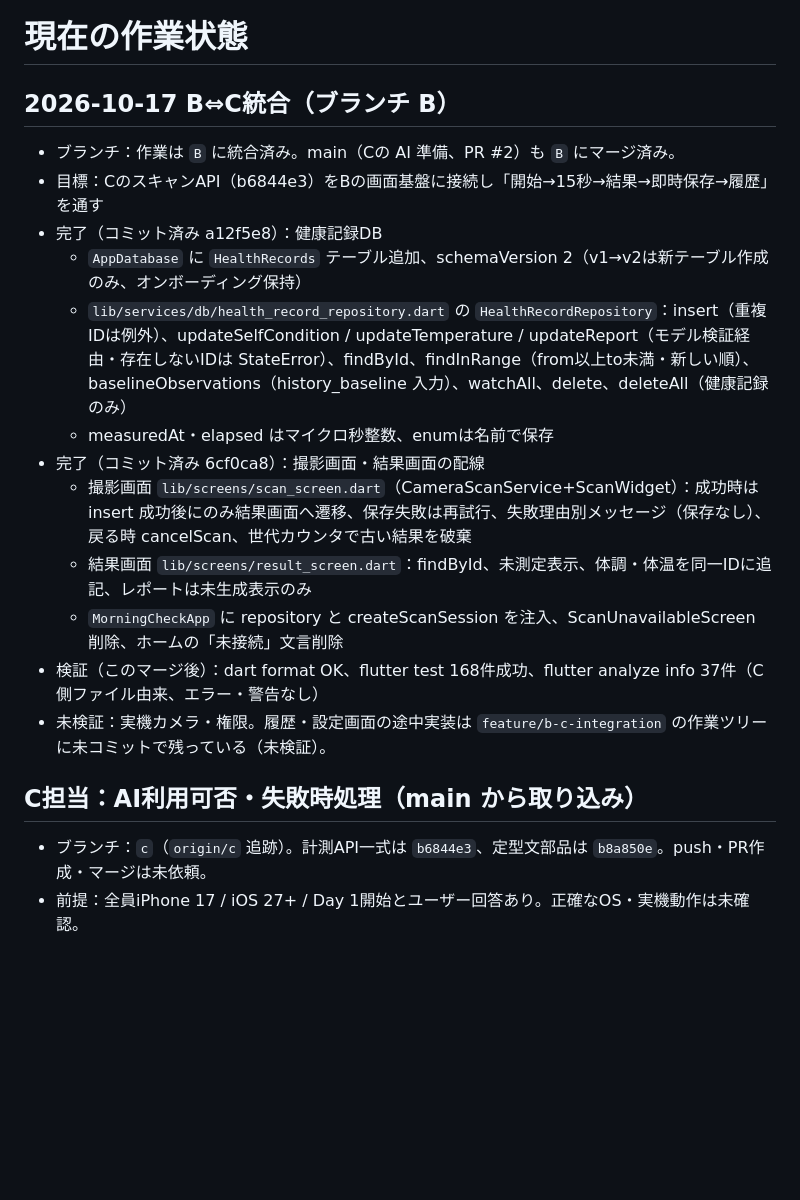
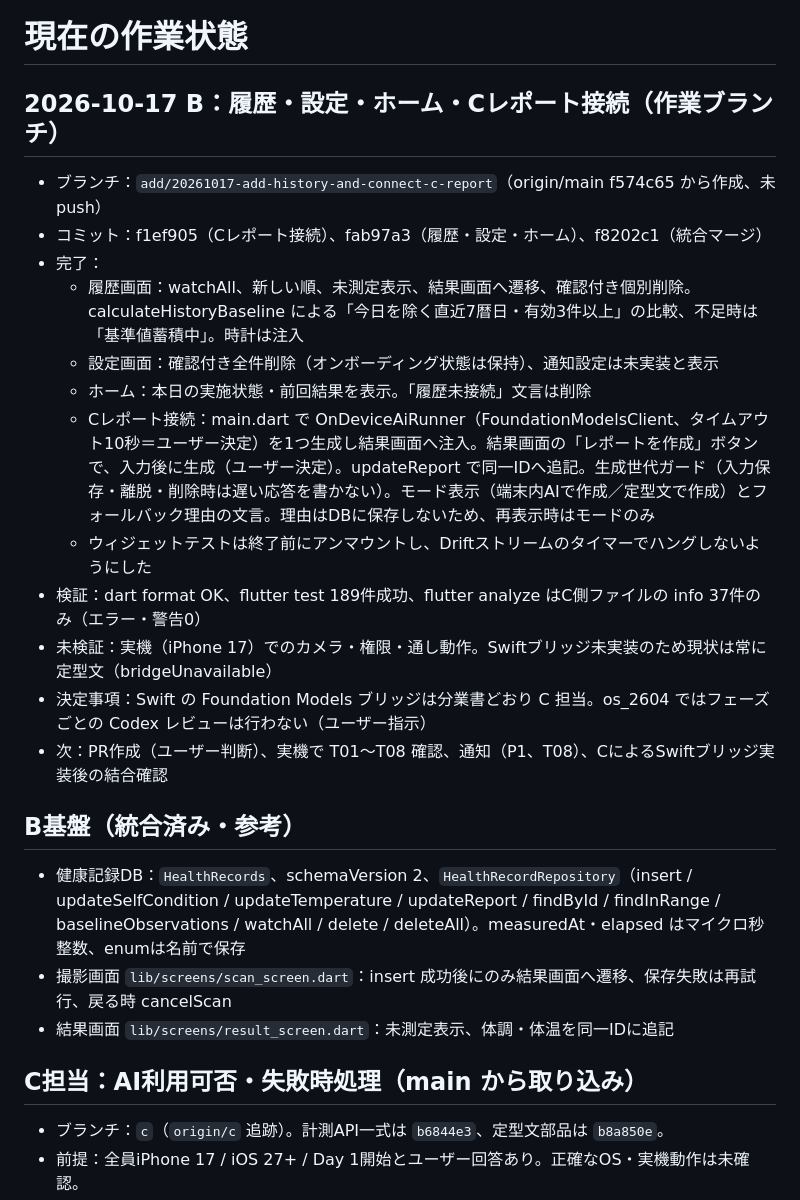
Before and after one commit to jphacks/os_2604, a Markdown page: .codex/STATE.md, the part around one of its changes. GitHub-like rendering; blank space fills up the shorter version.

Commit message:
docs: update state after history and C report wiring
Co-Authored-By: Claude Opus 5.5 <noreply@anthropic.com>

```diff
--- a/.codex/STATE.md
+++ b/.codex/STATE.md
@@ -1,21 +1,27 @@
 # 現在の作業状態
 
-## 2026-10-17 B⇔C統合（ブランチ B）
+## 2026-10-17 B：履歴・設定・ホーム・Cレポート接続（作業ブランチ）
 
-- ブランチ：作業は `B` に統合済み。main（Cの AI 準備、PR #2）も `B` にマージ済み。
-- 目標：CのスキャンAPI（b6844e3）をBの画面基盤に接続し「開始→15秒→結果→即時保存→履歴」を通す
-- 完了（コミット済み a12f5e8）：健康記録DB
-  - `AppDatabase` に `HealthRecords` テーブル追加、schemaVersion 2（v1→v2は新テーブル作成のみ、オンボーディング保持）
-  - `lib/services/db/health_record_repository.dart` の `HealthRecordRepository`：insert（重複IDは例外）、updateSelfCondition / updateTemperature / updateReport（モデル検証経由・存在しないIDは StateError）、findById、findInRange（from以上to未満・新しい順）、baselineObservations（history_baseline 入力）、watchAll、delete、deleteAll（健康記録のみ）
-  - measuredAt・elapsed はマイクロ秒整数、enumは名前で保存
-- 完了（コミット済み 6cf0ca8）：撮影画面・結果画面の配線
-  - 撮影画面 `lib/screens/scan_screen.dart`（CameraScanService+ScanWidget）：成功時は insert 成功後にのみ結果画面へ遷移、保存失敗は再試行、失敗理由別メッセージ（保存なし）、戻る時 cancelScan、世代カウンタで古い結果を破棄
-  - 結果画面 `lib/screens/result_screen.dart`：findById、未測定表示、体調・体温を同一IDに追記、レポートは未生成表示のみ
-  - `MorningCheckApp` に repository と createScanSession を注入、ScanUnavailableScreen 削除、ホームの「未接続」文言削除
-- 検証（このマージ後）：dart format OK、flutter test 168件成功、flutter analyze info 37件（C側ファイル由来、エラー・警告なし）
-- 未検証：実機カメラ・権限。履歴・設定画面の途中実装は `feature/b-c-integration` の作業ツリーに未コミットで残っている（未検証）。
+- ブランチ：`add/20261017-add-history-and-connect-c-report`（origin/main f574c65 から作成、未push）
+- コミット：f1ef905（Cレポート接続）、fab97a3（履歴・設定・ホーム）、f8202c1（統合マージ）
+- 完了：
+  - 履歴画面：watchAll、新しい順、未測定表示、結果画面へ遷移、確認付き個別削除。calculateHistoryBaseline による「今日を除く直近7暦日・有効3件以上」の比較、不足時は「基準値蓄積中」。時計は注入
+  - 設定画面：確認付き全件削除（オンボーディング状態は保持）、通知設定は未実装と表示
+  - ホーム：本日の実施状態・前回結果を表示。「履歴未接続」文言は削除
+  - Cレポート接続：main.dart で OnDeviceAiRunner（FoundationModelsClient、タイムアウト10秒＝ユーザー決定）を1つ生成し結果画面へ注入。結果画面の「レポートを作成」ボタンで、入力後に生成（ユーザー決定）。updateReport で同一IDへ追記。生成世代ガード（入力保存・離脱・削除時は遅い応答を書かない）。モード表示（端末内AIで作成／定型文で作成）とフォールバック理由の文言。理由はDBに保存しないため、再表示時はモードのみ
+  - ウィジェットテストは終了前にアンマウントし、Driftストリームのタイマーでハングしないようにした
+- 検証：dart format OK、flutter test 189件成功、flutter analyze はC側ファイルの info 37件のみ（エラー・警告0）
+- 未検証：実機（iPhone 17）でのカメラ・権限・通し動作。Swiftブリッジ未実装のため現状は常に定型文（bridgeUnavailable）
+- 決定事項：Swift の Foundation Models ブリッジは分業書どおり C 担当。os_2604 ではフェーズごとの Codex レビューは行わない（ユーザー指示）
+- 次：PR作成（ユーザー判断）、実機で T01〜T08 確認、通知（P1、T08）、CによるSwiftブリッジ実装後の結合確認
+
+## B基盤（統合済み・参考）
+
+- 健康記録DB：`HealthRecords`、schemaVersion 2、`HealthRecordRepository`（insert / updateSelfCondition / updateTemperature / updateReport / findById / findInRange / baselineObservations / watchAll / delete / deleteAll）。measuredAt・elapsed はマイクロ秒整数、enumは名前で保存
+- 撮影画面 `lib/screens/scan_screen.dart`：insert 成功後にのみ結果画面へ遷移、保存失敗は再試行、戻る時 cancelScan
+- 結果画面 `lib/screens/result_screen.dart`：未測定表示、体調・体温を同一IDに追記
 
 ## C担当：AI利用可否・失敗時処理（main から取り込み）
 
-- ブランチ：`c`（`origin/c` 追跡）。計測API一式は `b6844e3`、定型文部品は `b8a850e`。push・PR作成・マージは未依頼。
+- ブランチ：`c`（`origin/c` 追跡）。計測API一式は `b6844e3`、定型文部品は `b8a850e`。
 - 前提：全員iPhone 17 / iOS 27+ / Day 1開始とユーザー回答あり。正確なOS・実機動作は未確認。
```
Also changed, not shown: other parts of .codex/STATE.md (+9 -17 lines).
